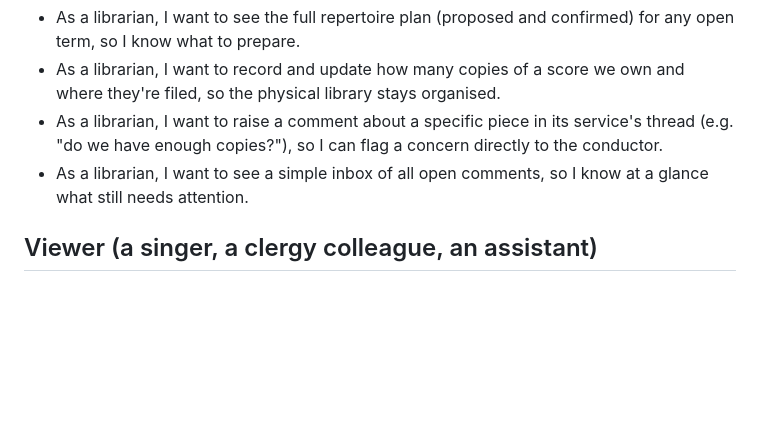
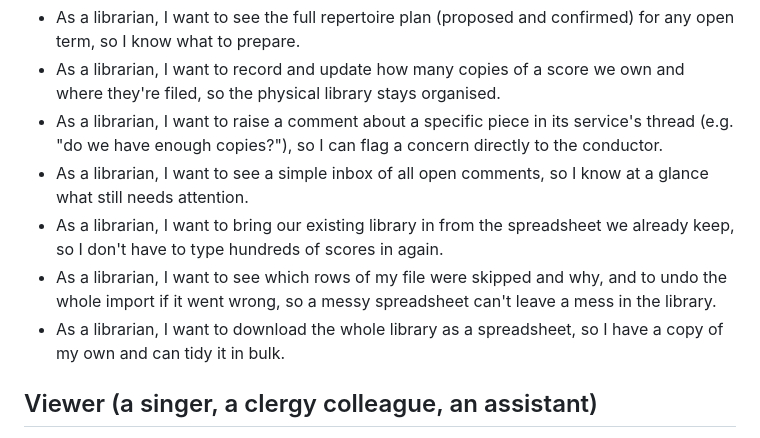
Before and after one commit to StockoL/precentor, a Markdown page: docs/user_stories.md, the part around the change. Rendered like a GitHub page; blank space fills up the shorter version.

Commit message:
Add the librarian's import and export stories
The import and export answer needs a librarian has, so the stories now say what those are.

```diff
--- a/docs/user_stories.md
+++ b/docs/user_stories.md
@@ -54,6 +54,14 @@ These user stories drive the design and functionality of Precentor.
   a concern directly to the conductor.
 - As a librarian, I want to see a simple inbox of all open comments, so
   I know at a glance what still needs attention.
+- As a librarian, I want to bring our existing library in from the
+  spreadsheet we already keep, so I don't have to type hundreds of
+  scores in again.
+- As a librarian, I want to see which rows of my file were skipped and
+  why, and to undo the whole import if it went wrong, so a messy
+  spreadsheet can't leave a mess in the library.
+- As a librarian, I want to download the whole library as a
+  spreadsheet, so I have a copy of my own and can tidy it in bulk.
 
 ## Viewer (a singer, a clergy colleague, an assistant)
 
```
